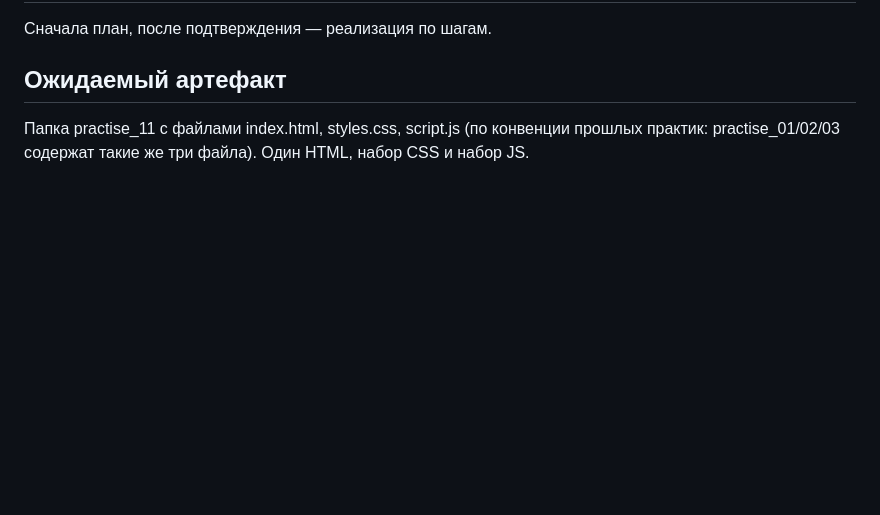
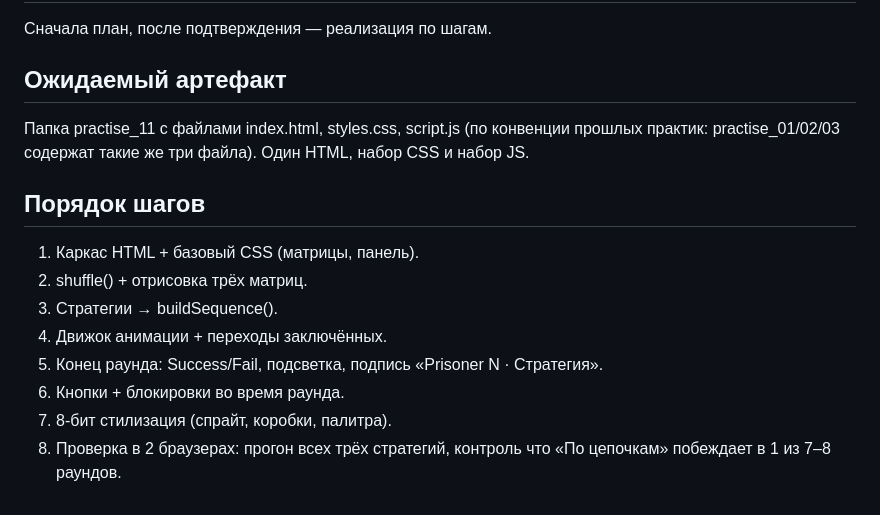
Before and after one commit to andrunov/javarush_ai, a Markdown page: practise_11/TASK_SPEC.md, the part around the change. GitHub-like rendering; blank space fills up the shorter version.

Commit message:
practise 11 TASK_SPEC.md 2 правка

```diff
--- a/practise_11/TASK_SPEC.md
+++ b/practise_11/TASK_SPEC.md
@@ -65,3 +65,14 @@ Non-goals: без бэкенда, без фреймворков, без звук
 
 ## Ожидаемый артефакт
 Папка practise_11 с файлами index.html, styles.css, script.js (по конвенции прошлых практик: practise_01/02/03 содержат такие же три файла). Один HTML, набор CSS и набор JS.
+
+## Порядок шагов
+
+1. Каркас HTML + базовый CSS (матрицы, панель).
+2. shuffle() + отрисовка трёх матриц.
+3. Стратегии → buildSequence().
+4. Движок анимации + переходы заключённых.
+5. Конец раунда: Success/Fail, подсветка, подпись «Prisoner N · Стратегия».
+6. Кнопки + блокировки во время раунда.
+7. 8-бит стилизация (спрайт, коробки, палитра).
+8. Проверка в 2 браузерах: прогон всех трёх стратегий, контроль что «По цепочкам» побеждает в 1 из 7–8 раундов.
```
